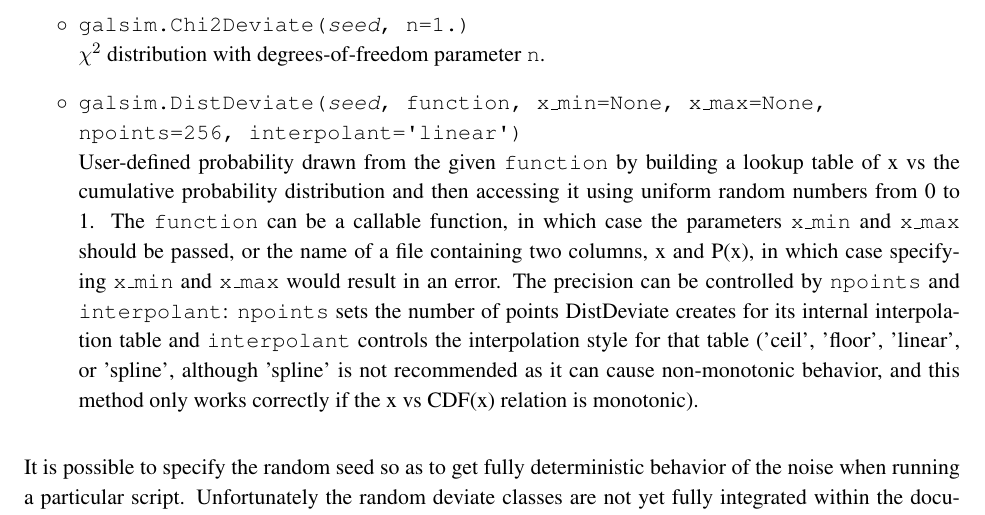
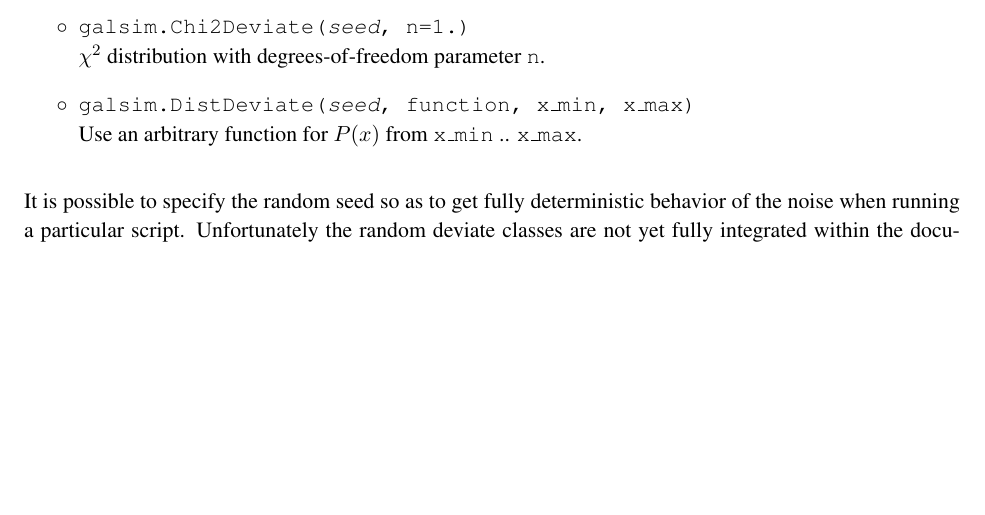
Before and after one commit to GalSim-developers/GalSim, a LaTeX paper (doc/ref/GalSim_Quick_Reference.tex): part of page 9 of 14, cut so that both start at the same text, the shorter picture padded with empty space. Compiled offline with pdfLaTeX; an older LaTeX class or package is replaced by its successor.

Commit message:
Quickref changes (#306)

```diff
--- a/doc/ref/GalSim_Quick_Reference.tex
+++ b/doc/ref/GalSim_Quick_Reference.tex
@@ -485,18 +485,8 @@ with \texttt{mean} and standard deviation \texttt{sigma}.}
 \item[$\circ$] \texttt{galsim.Chi2Deviate(\emph{seed}, n=1.)} \newline {$\chi^2$ distribution
     with degrees-of-freedom parameter \texttt{n}.}
 
-\item[$\circ$] \texttt{galsim.DistDeviate(\emph{seed}, function, x\_min=None, x\_max=None, \newline
-    npoints=256, interpolant={\char"0D}linear{\char"0D})} \newline {User-defined probability
-    drawn from the given \texttt{function} by building a lookup table of x vs the cumulative
-    probability distribution and then accessing it using uniform random numbers from 0 to 1.
-    The \texttt{function} can be a callable function, in which case the parameters \texttt{x\_min} and
-    \texttt{x\_max} should be passed, or the name of a file containing two columns, x and P(x), in
-    which case specifying \texttt{x\_min} and \texttt{x\_max} would result in an error.  The precision
-    can be controlled by \texttt{npoints} and \texttt{interpolant}: \texttt{npoints} sets the number
-    of points DistDeviate creates for its internal interpolation
-    table and \texttt{interpolant} controls the interpolation style for that table ('ceil', 'floor',
-    'linear', or 'spline', although 'spline' is not recommended as it can cause non-monotonic behavior,
-    and this method only works correctly if the x vs CDF(x) relation is monotonic).}
+\item[$\circ$] \texttt{galsim.DistDeviate(\emph{seed}, function, x\_min, x\_max)}  \newline {Use an
+    arbitrary function for $P(x)$ from \texttt{x\_min} .. \texttt{x\_max}.}
 
 \end{itemize}
 
```
Also changed, not shown: doc/GalSim_Quick_Reference.pdf.
